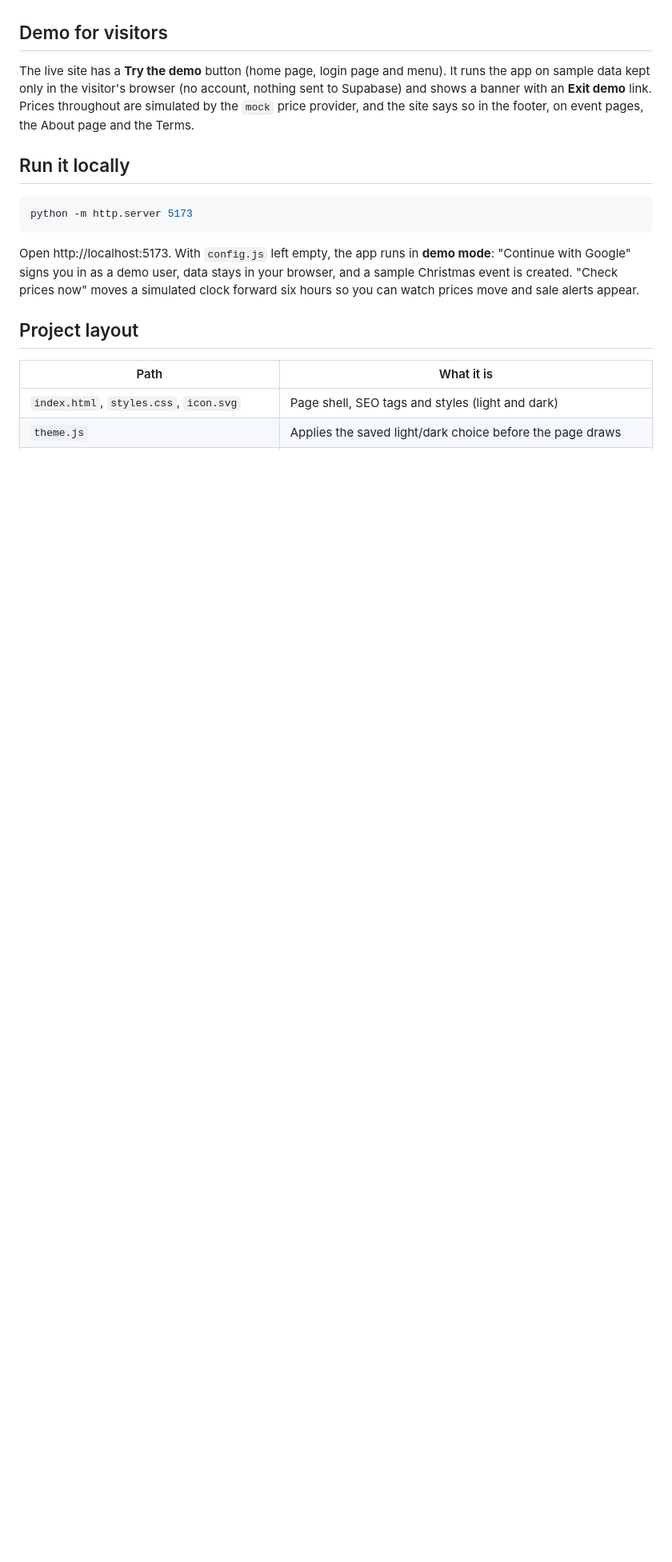
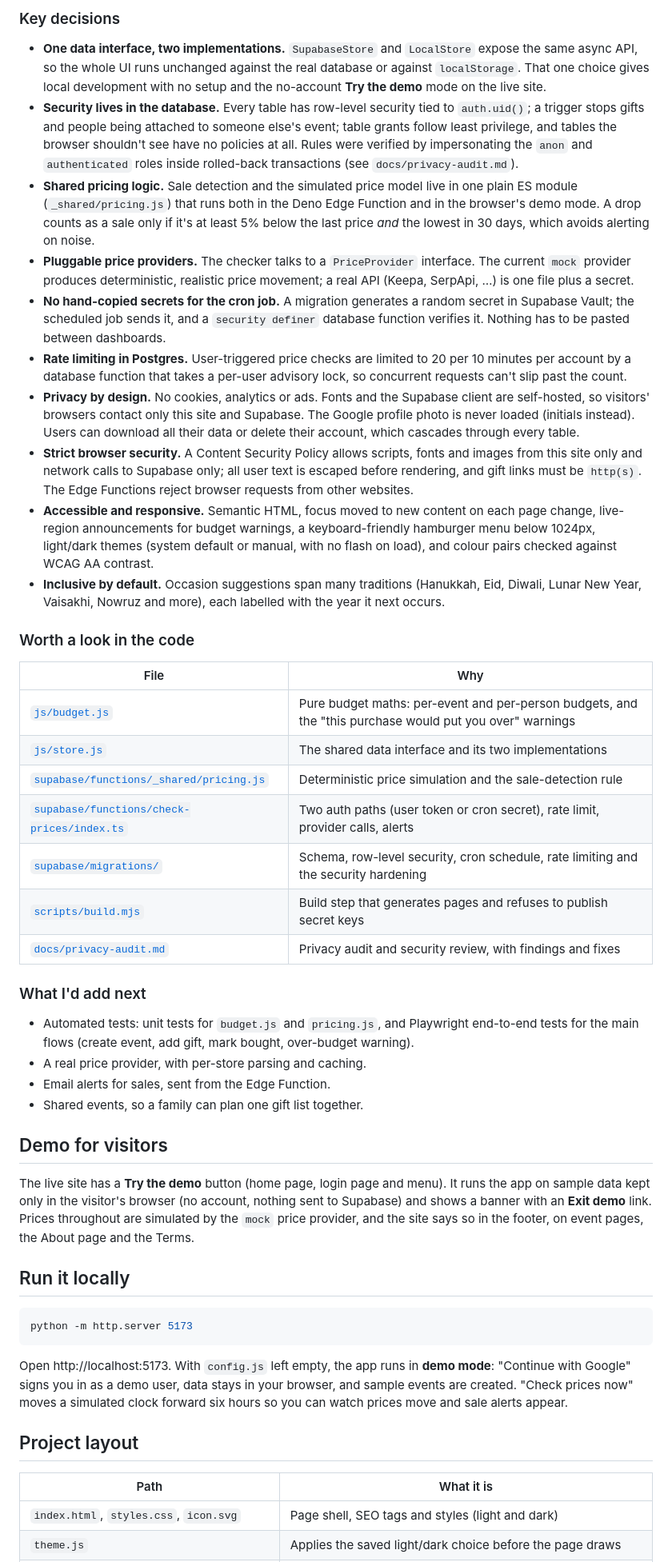
Before and after one commit to SuzanneV0/gift-budget, a Markdown page: README.md, the part around one of its changes. Shown at 80% size. Rendered like a GitHub page; blank space fills up the shorter version.

````diff
--- a/README.md
+++ b/README.md
@@ -13,3 +42,34 @@ Plain HTML/CSS/JS with no build step, plus [Supabase](https://supabase.com) for
+### Key decisions
+
+- **One data interface, two implementations.** `SupabaseStore` and `LocalStore` expose the same async API, so the whole UI runs unchanged against the real database or against `localStorage`. That one choice gives local development with no setup and the no-account **Try the demo** mode on the live site.
+- **Security lives in the database.** Every table has row-level security tied to `auth.uid()`; a trigger stops gifts and people being attached to someone else's event; table grants follow least privilege, and tables the browser shouldn't see have no policies at all. Rules were verified by impersonating the `anon` and `authenticated` roles inside rolled-back transactions (see `docs/privacy-audit.md`).
+- **Shared pricing logic.** Sale detection and the simulated price model live in one plain ES module (`_shared/pricing.js`) that runs both in the Deno Edge Function and in the browser's demo mode. A drop counts as a sale only if it's at least 5% below the last price *and* the lowest in 30 days, which avoids alerting on noise.
+- **Pluggable price providers.** The checker talks to a `PriceProvider` interface. The current `mock` provider produces deterministic, realistic price movement; a real API (Keepa, SerpApi, …) is one file plus a secret.
+- **No hand-copied secrets for the cron job.** A migration generates a random secret in Supabase Vault; the scheduled job sends it, and a `security definer` database function verifies it. Nothing has to be pasted between dashboards.
+- **Rate limiting in Postgres.** User-triggered price checks are limited to 20 per 10 minutes per account by a database function that takes a per-user advisory lock, so concurrent requests can't slip past the count.
+- **Privacy by design.** No cookies, analytics or ads. Fonts and the Supabase client are self-hosted, so visitors' browsers contact only this site and Supabase. The Google profile photo is never loaded (initials instead). Users can download all their data or delete their account, which cascades through every table.
+- **Strict browser security.** A Content Security Policy allows scripts, fonts and images from this site only and network calls to Supabase only; all user text is escaped before rendering, and gift links must be `http(s)`. The Edge Functions reject browser requests from other websites.
+- **Accessible and responsive.** Semantic HTML, focus moved to new content on each page change, live-region announcements for budget warnings, a keyboard-friendly hamburger menu below 1024px, light/dark themes (system default or manual, with no flash on load), and colour pairs checked against WCAG AA contrast.
+- **Inclusive by default.** Occasion suggestions span many traditions (Hanukkah, Eid, Diwali, Lunar New Year, Vaisakhi, Nowruz and more), each labelled with the year it next occurs.
+
+### Worth a look in the code
+
+| File | Why |
+|---|---|
+| [`js/budget.js`](js/budget.js) | Pure budget maths: per-event and per-person budgets, and the "this purchase would put you over" warnings |
+| [`js/store.js`](js/store.js) | The shared data interface and its two implementations |
+| [`supabase/functions/_shared/pricing.js`](supabase/functions/_shared/pricing.js) | Deterministic price simulation and the sale-detection rule |
+| [`supabase/functions/check-prices/index.ts`](supabase/functions/check-prices/index.ts) | Two auth paths (user token or cron secret), rate limit, provider calls, alerts |
+| [`supabase/migrations/`](supabase/migrations/) | Schema, row-level security, cron schedule, rate limiting and the security hardening |
+| [`scripts/build.mjs`](scripts/build.mjs) | Build step that generates pages and refuses to publish secret keys |
+| [`docs/privacy-audit.md`](docs/privacy-audit.md) | Privacy audit and security review, with findings and fixes |
+
+### What I'd add next
+
+- Automated tests: unit tests for `budget.js` and `pricing.js`, and Playwright end-to-end tests for the main flows (create event, add gift, mark bought, over-budget warning).
+- A real price provider, with per-store parsing and caching.
+- Email alerts for sales, sent from the Edge Function.
+- Shared events, so a family can plan one gift list together.
 
 ## Demo for visitors
 
@@ -21,7 +81,7 @@ The live site has a **Try the demo** button (home page, login page and menu). It
 python -m http.server 5173
 ```
 
-Open http://localhost:5173. With `config.js` left empty, the app runs in **demo mode**: "Continue with Google" signs you in as a demo user, data stays in your browser, and a sample Christmas event is created. "Check prices now" moves a simulated clock forward six hours so you can watch prices move and sale alerts appear.
+Open http://localhost:5173. With `config.js` left empty, the app runs in **demo mode**: "Continue with Google" signs you in as a demo user, data stays in your browser, and sample events are created. "Check prices now" moves a simulated clock forward six hours so you can watch prices move and sale alerts appear.
 
 ## Project layout
 
````
Also changed, not shown: other parts of README.md (+30 -1 lines).
